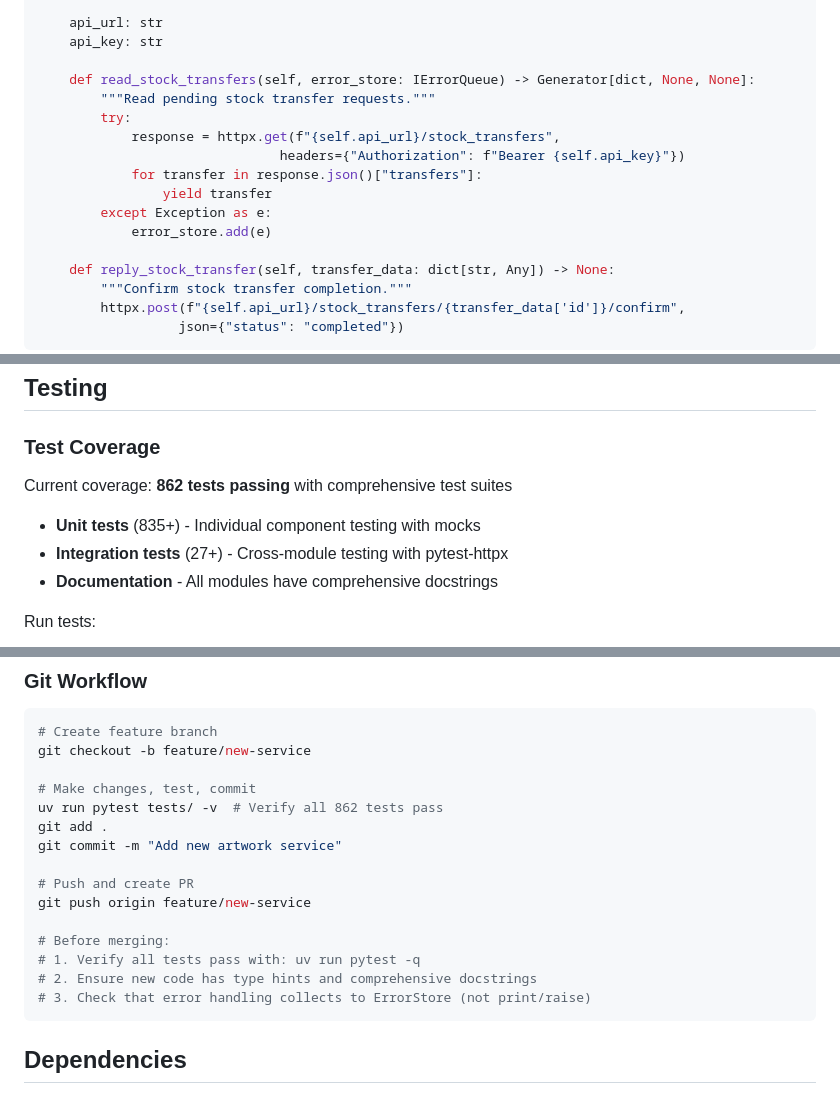
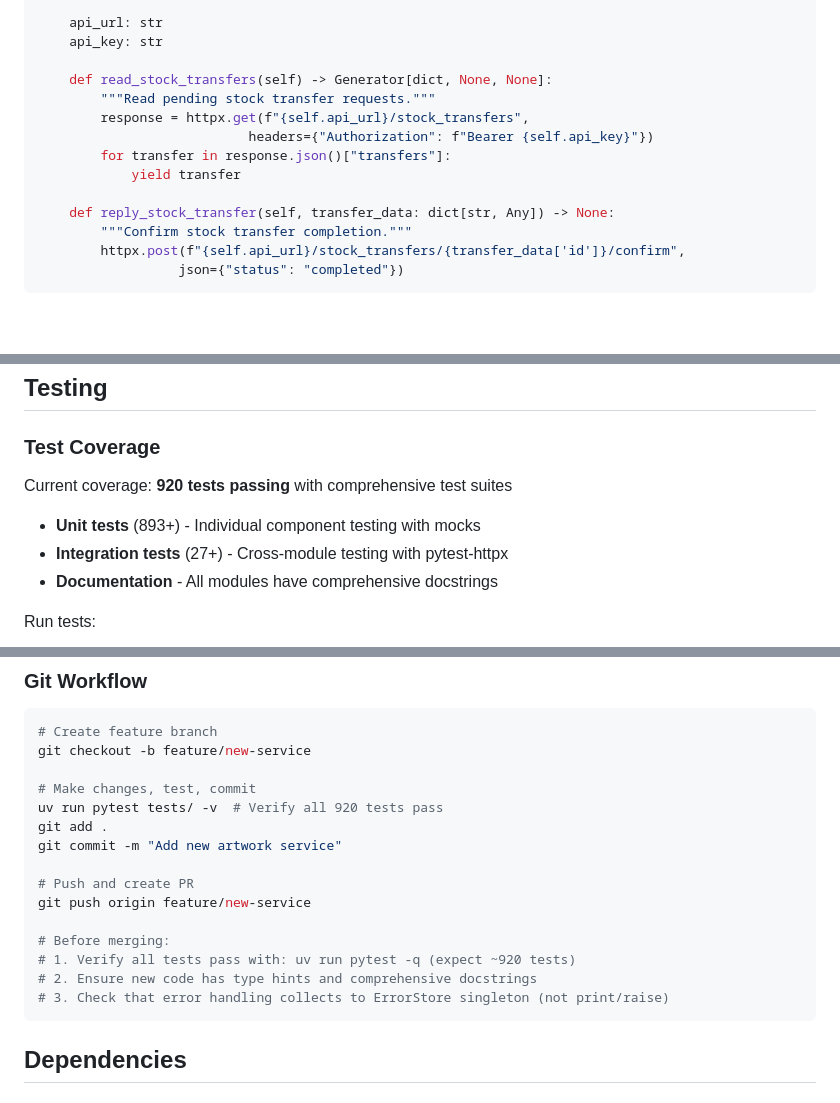
Before and after one commit to itdeonet/external_order, a Markdown page: README.md, 3 parts joined by grey strips. GitHub-like rendering; blank space fills up the shorter version.

````diff
--- a/README.md
+++ b/README.md
@@ -612,15 +621,12 @@ class MyProviderStockService:
     api_url: str
     api_key: str
 
-    def read_stock_transfers(self, error_store: IErrorQueue) -> Generator[dict, None, None]:
+    def read_stock_transfers(self) -> Generator[dict, None, None]:
         """Read pending stock transfer requests."""
-        try:
-            response = httpx.get(f"{self.api_url}/stock_transfers",
-                               headers={"Authorization": f"Bearer {self.api_key}"})
-            for transfer in response.json()["transfers"]:
-                yield transfer
-        except Exception as e:
-            error_store.add(e)
+        response = httpx.get(f"{self.api_url}/stock_transfers",
+                           headers={"Authorization": f"Bearer {self.api_key}"})
+        for transfer in response.json()["transfers"]:
+            yield transfer
 
     def reply_stock_transfer(self, transfer_data: dict[str, Any]) -> None:
         """Confirm stock transfer completion."""
@@ -638,9 +644,9 @@ stock_services.register("MyProvider", MyProviderStockService.from_config(config)
 
 ### Test Coverage
 
-Current coverage: **862 tests passing** with comprehensive test suites
+Current coverage: **920 tests passing** with comprehensive test suites
 
-- **Unit tests** (835+) - Individual component testing with mocks
+- **Unit tests** (893+) - Individual component testing with mocks
 - **Integration tests** (27+) - Cross-module testing with pytest-httpx
 - **Documentation** - All modules have comprehensive docstrings
 
@@ -828,7 +832,7 @@ from src.utils.cache import cached_expensive_operation
 git checkout -b feature/new-service
 
 # Make changes, test, commit
-uv run pytest tests/ -v  # Verify all 862 tests pass
+uv run pytest tests/ -v  # Verify all 920 tests pass
 git add .
 git commit -m "Add new artwork service"
 
@@ -836,9 +840,9 @@ git commit -m "Add new artwork service"
 git push origin feature/new-service
 
 # Before merging:
-# 1. Verify all tests pass with: uv run pytest -q
+# 1. Verify all tests pass with: uv run pytest -q (expect ~920 tests)
 # 2. Ensure new code has type hints and comprehensive docstrings
-# 3. Check that error handling collects to ErrorStore (not print/raise)
+# 3. Check that error handling collects to ErrorStore singleton (not print/raise)
 ```
 
 ## Dependencies
````
Also changed, not shown: other parts of README.md (+28 -21 lines).
